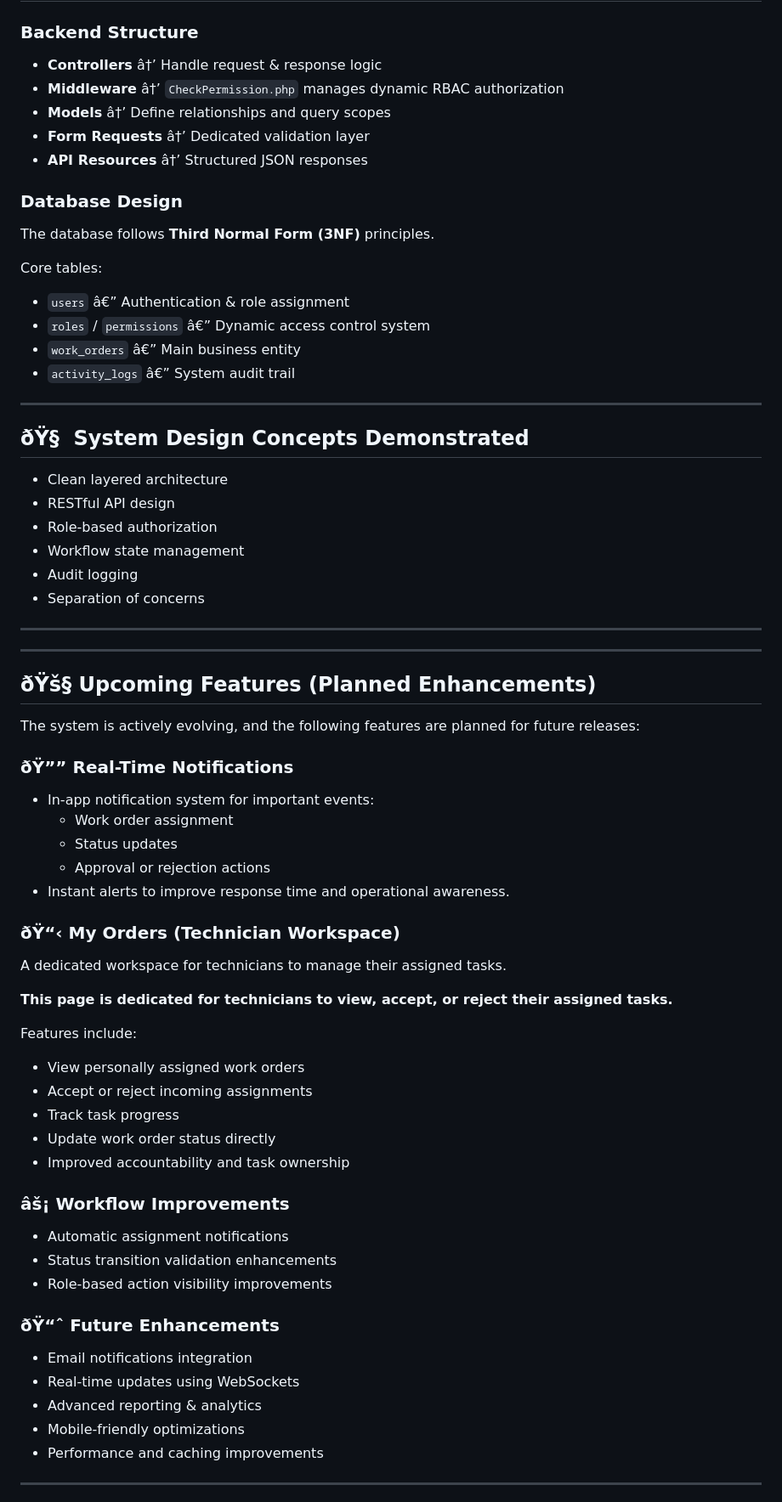
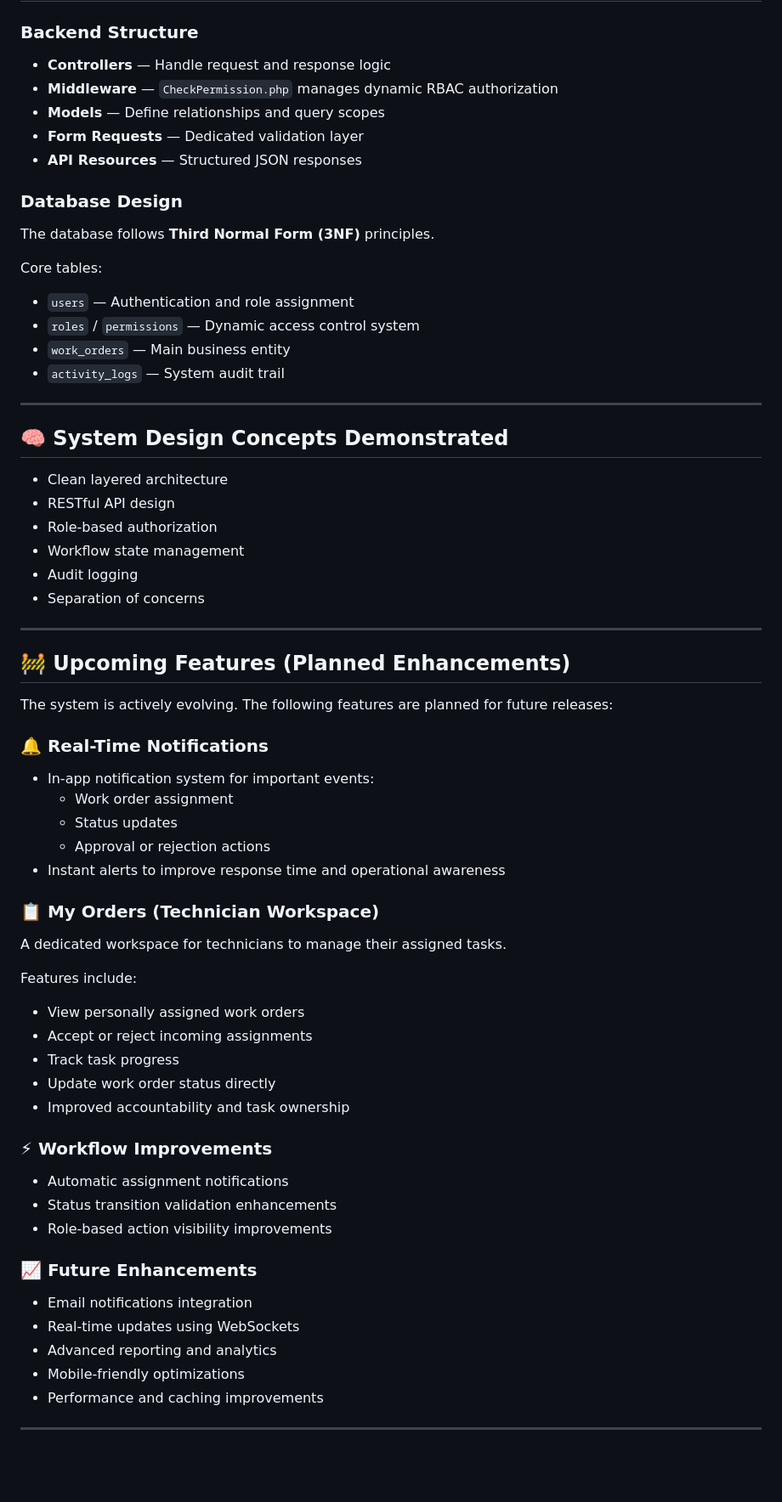
Before and after one commit to abood3omar/WOMS, a Markdown page: README.md, the part around one of its changes. Shown at 85% size. GitHub-like rendering; blank space fills up the shorter version.

Commit message:
Revise README formatting and add emojis
Updated README.md to enhance formatting, improve clarity, and add emojis for better visual appeal.

```diff
--- a/README.md
+++ b/README.md
@@ -182,11 +201,11 @@ http://localhost:5173
 
 ### Backend Structure
 
-- **Controllers** â†’ Handle request & response logic
-- **Middleware** â†’ `CheckPermission.php` manages dynamic RBAC authorization
-- **Models** â†’ Define relationships and query scopes
-- **Form Requests** â†’ Dedicated validation layer
-- **API Resources** â†’ Structured JSON responses
+- **Controllers** — Handle request and response logic
+- **Middleware** — `CheckPermission.php` manages dynamic RBAC authorization
+- **Models** — Define relationships and query scopes
+- **Form Requests** — Dedicated validation layer
+- **API Resources** — Structured JSON responses
 
 ### Database Design
 
@@ -194,14 +213,14 @@ The database follows **Third Normal Form (3NF)** principles.
 
 Core tables:
 
-- `users` â€” Authentication & role assignment
-- `roles` / `permissions` â€” Dynamic access control system
-- `work_orders` â€” Main business entity
-- `activity_logs` â€” System audit trail
+- `users` — Authentication and role assignment
+- `roles` / `permissions` — Dynamic access control system
+- `work_orders` — Main business entity
+- `activity_logs` — System audit trail
 
 ---
 
-## ðŸ§  System Design Concepts Demonstrated
+## 🧠 System Design Concepts Demonstrated
 
 - Clean layered architecture
 - RESTful API design
@@ -212,23 +231,19 @@ Core tables:
 
 ---
 
----
+## 🚧 Upcoming Features (Planned Enhancements)
 
-## ðŸš§ Upcoming Features (Planned Enhancements)
+The system is actively evolving. The following features are planned for future releases:
 
-The system is actively evolving, and the following features are planned for future releases:
-
-### ðŸ”” Real-Time Notifications
+### 🔔 Real-Time Notifications
 - In-app notification system for important events:
   - Work order assignment
   - Status updates
   - Approval or rejection actions
-- Instant alerts to improve response time and operational awareness.
+- Instant alerts to improve response time and operational awareness
 
-### ðŸ“‹ My Orders (Technician Workspace)
+### 📋 My Orders (Technician Workspace)
 A dedicated workspace for technicians to manage their assigned tasks.
-
-**This page is dedicated for technicians to view, accept, or reject their assigned tasks.**
 
 Features include:
 - View personally assigned work orders
@@ -237,15 +252,15 @@ Features include:
 - Update work order status directly
 - Improved accountability and task ownership
 
-### âš¡ Workflow Improvements
+### ⚡ Workflow Improvements
 - Automatic assignment notifications
 - Status transition validation enhancements
 - Role-based action visibility improvements
 
-### ðŸ“ˆ Future Enhancements
+### 📈 Future Enhancements
 - Email notifications integration
 - Real-time updates using WebSockets
-- Advanced reporting & analytics
+- Advanced reporting and analytics
 - Mobile-friendly optimizations
 - Performance and caching improvements
 
```
Also changed, not shown: other parts of README.md (+60 -46 lines).
